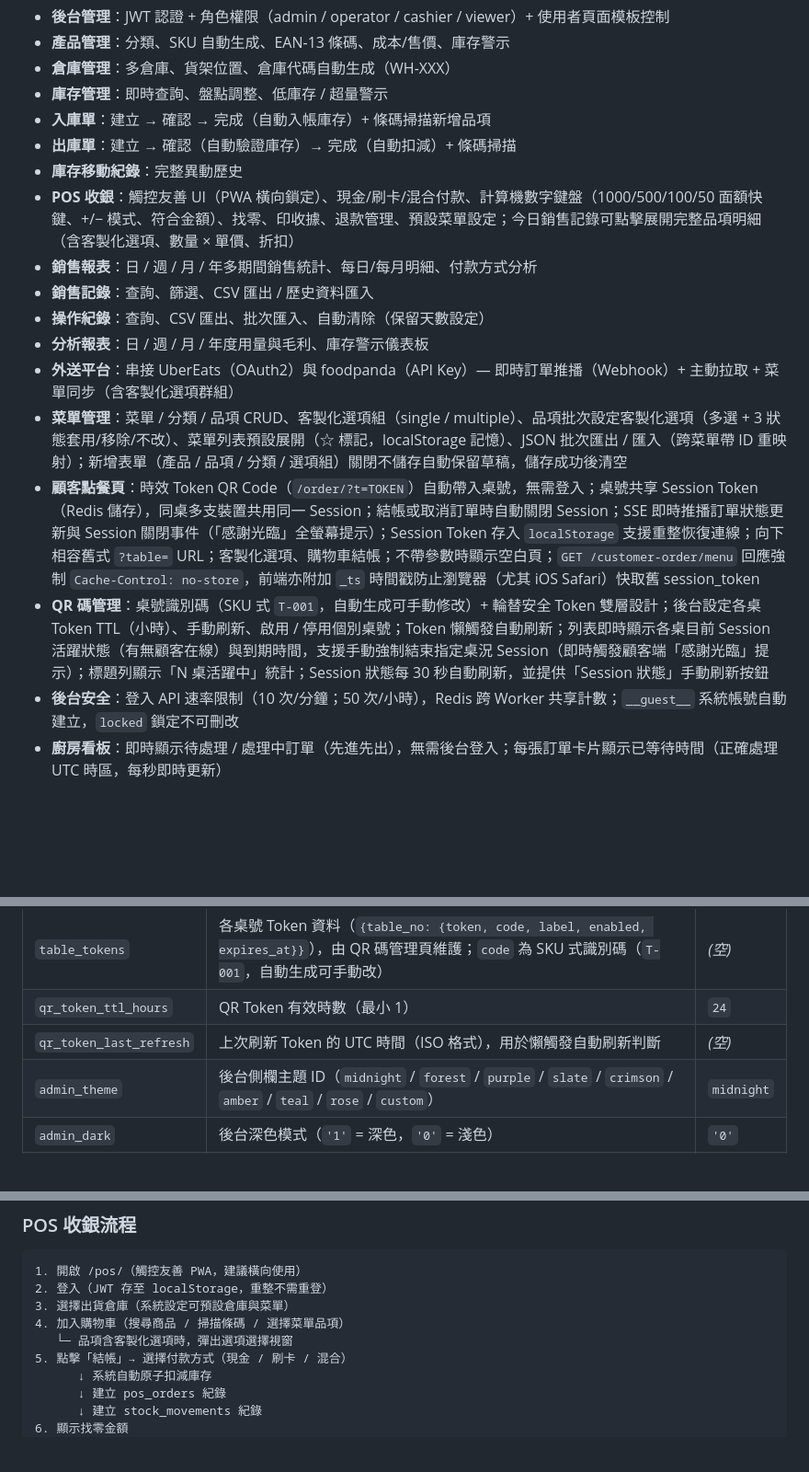
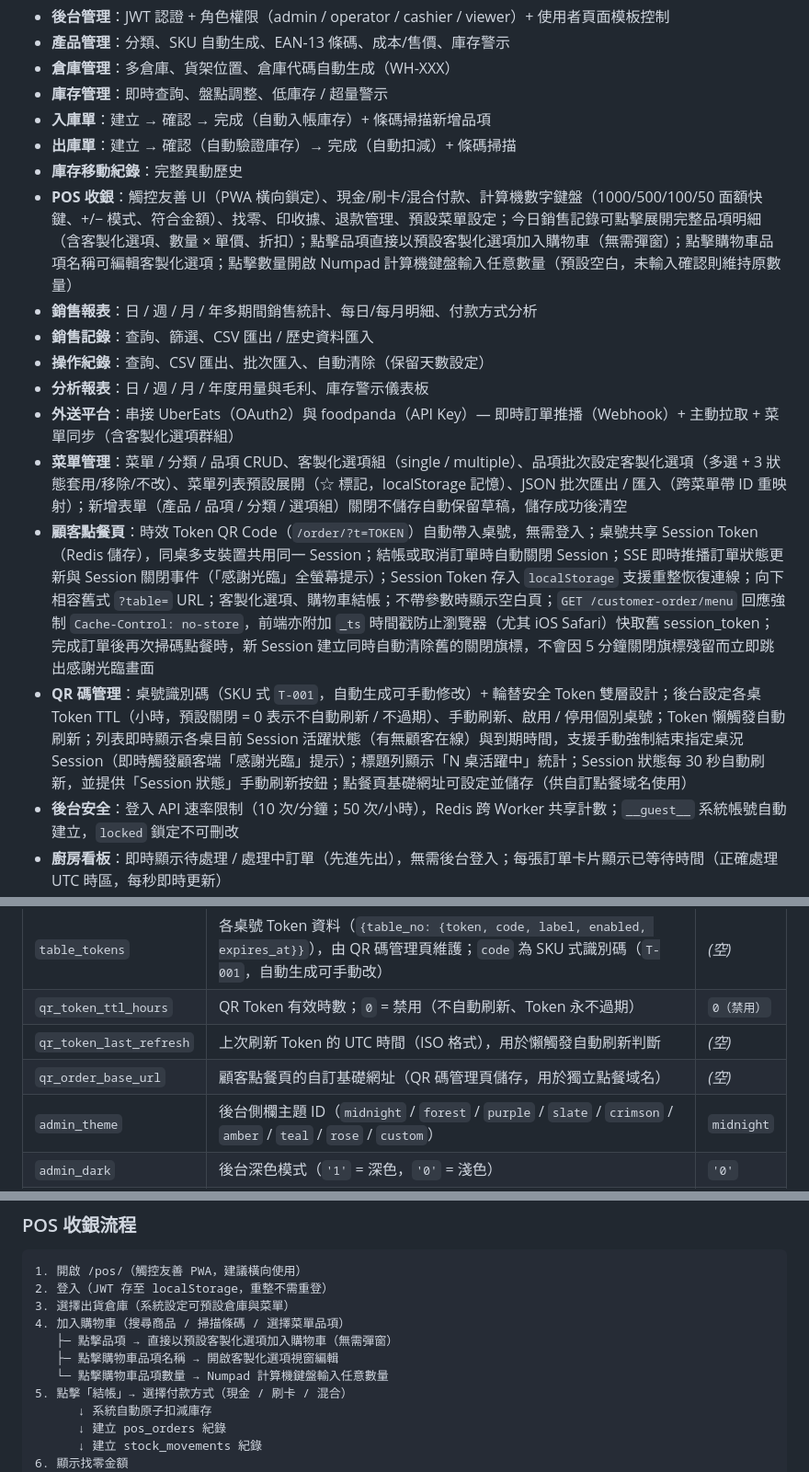
Before and after one commit to open222333/Python-ERP_WMS, a Markdown page: README.md, 3 parts joined by grey strips. Shown at 92% size. GitHub-like rendering; blank space fills up the shorter version.

Commit message:
文件更新：POS Numpad/購物車編輯、QR TTL 預設關閉、點餐網址設定、再次掃碼修正
Co-Authored-By: Claude Sonnet 4.6 <noreply@anthropic.com>

```diff
--- a/README.md
+++ b/README.md
@@ -9,15 +9,15 @@
 - **入庫單**：建立 → 確認 → 完成（自動入帳庫存）+ 條碼掃描新增品項
 - **出庫單**：建立 → 確認（自動驗證庫存）→ 完成（自動扣減）+ 條碼掃描
 - **庫存移動紀錄**：完整異動歷史
-- **POS 收銀**：觸控友善 UI（PWA 橫向鎖定）、現金/刷卡/混合付款、計算機數字鍵盤（1000/500/100/50 面額快鍵、+/− 模式、符合金額）、找零、印收據、退款管理、預設菜單設定；今日銷售記錄可點擊展開完整品項明細（含客製化選項、數量 × 單價、折扣）
+- **POS 收銀**：觸控友善 UI（PWA 橫向鎖定）、現金/刷卡/混合付款、計算機數字鍵盤（1000/500/100/50 面額快鍵、+/− 模式、符合金額）、找零、印收據、退款管理、預設菜單設定；今日銷售記錄可點擊展開完整品項明細（含客製化選項、數量 × 單價、折扣）；點擊品項直接以預設客製化選項加入購物車（無需彈窗）；點擊購物車品項名稱可編輯客製化選項；點擊數量開啟 Numpad 計算機鍵盤輸入任意數量（預設空白，未輸入確認則維持原數量）
 - **銷售報表**：日 / 週 / 月 / 年多期間銷售統計、每日/每月明細、付款方式分析
 - **銷售記錄**：查詢、篩選、CSV 匯出 / 歷史資料匯入
 - **操作紀錄**：查詢、CSV 匯出、批次匯入、自動清除（保留天數設定）
 - **分析報表**：日 / 週 / 月 / 年度用量與毛利、庫存警示儀表板
 - **外送平台**：串接 UberEats（OAuth2）與 foodpanda（API Key）— 即時訂單推播（Webhook）+ 主動拉取 + 菜單同步（含客製化選項群組）
 - **菜單管理**：菜單 / 分類 / 品項 CRUD、客製化選項組（single / multiple）、品項批次設定客製化選項（多選 + 3 狀態套用/移除/不改）、菜單列表預設展開（☆ 標記，localStorage 記憶）、JSON 批次匯出 / 匯入（跨菜單帶 ID 重映射）；新增表單（產品 / 品項 / 分類 / 選項組）關閉不儲存自動保留草稿，儲存成功後清空
-- **顧客點餐頁**：時效 Token QR Code（`/order/?t=TOKEN`）自動帶入桌號，無需登入；桌號共享 Session Token（Redis 儲存），同桌多支裝置共用同一 Session；結帳或取消訂單時自動關閉 Session；SSE 即時推播訂單狀態更新與 Session 關閉事件（「感謝光臨」全螢幕提示）；Session Token 存入 `localStorage` 支援重整恢復連線；向下相容舊式 `?table=` URL；客製化選項、購物車結帳；不帶參數時顯示空白頁；`GET /customer-order/menu` 回應強制 `Cache-Control: no-store`，前端亦附加 `_ts` 時間戳防止瀏覽器（尤其 iOS Safari）快取舊 session_token
-- **QR 碼管理**：桌號識別碼（SKU 式 `T-001`，自動生成可手動修改）+ 輪替安全 Token 雙層設計；後台設定各桌 Token TTL（小時）、手動刷新、啟用 / 停用個別桌號；Token 懶觸發自動刷新；列表即時顯示各桌目前 Session 活躍狀態（有無顧客在線）與到期時間，支援手動強制結束指定桌況 Session（即時觸發顧客端「感謝光臨」提示）；標題列顯示「N 桌活躍中」統計；Session 狀態每 30 秒自動刷新，並提供「Session 狀態」手動刷新按鈕
+- **顧客點餐頁**：時效 Token QR Code（`/order/?t=TOKEN`）自動帶入桌號，無需登入；桌號共享 Session Token（Redis 儲存），同桌多支裝置共用同一 Session；結帳或取消訂單時自動關閉 Session；SSE 即時推播訂單狀態更新與 Session 關閉事件（「感謝光臨」全螢幕提示）；Session Token 存入 `localStorage` 支援重整恢復連線；向下相容舊式 `?table=` URL；客製化選項、購物車結帳；不帶參數時顯示空白頁；`GET /customer-order/menu` 回應強制 `Cache-Control: no-store`，前端亦附加 `_ts` 時間戳防止瀏覽器（尤其 iOS Safari）快取舊 session_token；完成訂單後再次掃碼點餐時，新 Session 建立同時自動清除舊的關閉旗標，不會因 5 分鐘關閉旗標殘留而立即跳出感謝光臨畫面
+- **QR 碼管理**：桌號識別碼（SKU 式 `T-001`，自動生成可手動修改）+ 輪替安全 Token 雙層設計；後台設定各桌 Token TTL（小時，預設關閉 = 0 表示不自動刷新 / 不過期）、手動刷新、啟用 / 停用個別桌號；Token 懶觸發自動刷新；列表即時顯示各桌目前 Session 活躍狀態（有無顧客在線）與到期時間，支援手動強制結束指定桌況 Session（即時觸發顧客端「感謝光臨」提示）；標題列顯示「N 桌活躍中」統計；Session 狀態每 30 秒自動刷新，並提供「Session 狀態」手動刷新按鈕；點餐頁基礎網址可設定並儲存（供自訂點餐域名使用）
 - **後台安全**：登入 API 速率限制（10 次/分鐘；50 次/小時），Redis 跨 Worker 共享計數；`__guest__` 系統帳號自動建立，`locked` 鎖定不可刪改
 - **廚房看板**：即時顯示待處理 / 處理中訂單（先進先出），無需後台登入；每張訂單卡片顯示已等待時間（正確處理 UTC 時區，每秒即時更新）
 - **系統設定**：POS 預設菜單、操作紀錄保留天數、手動清除、後台外觀配色（☀ 淺色 / 🌙 深色模式 + 8 組側欄主題預設 + 自訂 Hex 色碼）
@@ -1092,8 +1092,9 @@ curl -X POST http://127.0.0.1/pos/sales/import \
 | `log_last_cleanup_at` | 上次清除操作紀錄的 UTC 時間（ISO 格式） | _(空)_ |
 | `pos_payment_methods` | POS 付款方式清單（JSON） | 見 POS 端點說明 |
 | `table_tokens` | 各桌號 Token 資料（`{table_no: {token, code, label, enabled, expires_at}}`），由 QR 碼管理頁維護；`code` 為 SKU 式識別碼（`T-001`，自動生成可手動改） | _(空)_ |
-| `qr_token_ttl_hours` | QR Token 有效時數（最小 1） | `24` |
+| `qr_token_ttl_hours` | QR Token 有效時數；`0` = 禁用（不自動刷新、Token 永不過期） | `0（禁用）` |
 | `qr_token_last_refresh` | 上次刷新 Token 的 UTC 時間（ISO 格式），用於懶觸發自動刷新判斷 | _(空)_ |
+| `qr_order_base_url` | 顧客點餐頁的自訂基礎網址（QR 碼管理頁儲存，用於獨立點餐域名） | _(空)_ |
 | `admin_theme` | 後台側欄主題 ID（`midnight` / `forest` / `purple` / `slate` / `crimson` / `amber` / `teal` / `rose` / `custom`） | `midnight` |
 | `admin_dark` | 後台深色模式（`'1'` = 深色，`'0'` = 淺色） | `'0'` |
 | `admin_custom_theme` | 自訂主題顏色 JSON（`{"sidebarBg":"#...","sidebarHover":"#...","accent":"#..."}`），僅 `admin_theme=custom` 時生效 | _(空)_ |
@@ -1336,7 +1337,9 @@ cancelled（已取消）  ← 終態
 2. 登入（JWT 存至 localStorage，重整不需重登）
 3. 選擇出貨倉庫（系統設定可預設倉庫與菜單）
 4. 加入購物車（搜尋商品 / 掃描條碼 / 選擇菜單品項）
-   └─ 品項含客製化選項時，彈出選項選擇視窗
+   ├─ 點擊品項 → 直接以預設客製化選項加入購物車（無需彈窗）
+   ├─ 點擊購物車品項名稱 → 開啟客製化選項視窗編輯
+   └─ 點擊購物車品項數量 → Numpad 計算機鍵盤輸入任意數量
 5. 點擊「結帳」→ 選擇付款方式（現金 / 刷卡 / 混合）
       ↓ 系統自動原子扣減庫存
       ↓ 建立 pos_orders 紀錄
```
Also changed, not shown: frontend/README.md (+3 -1 lines).
